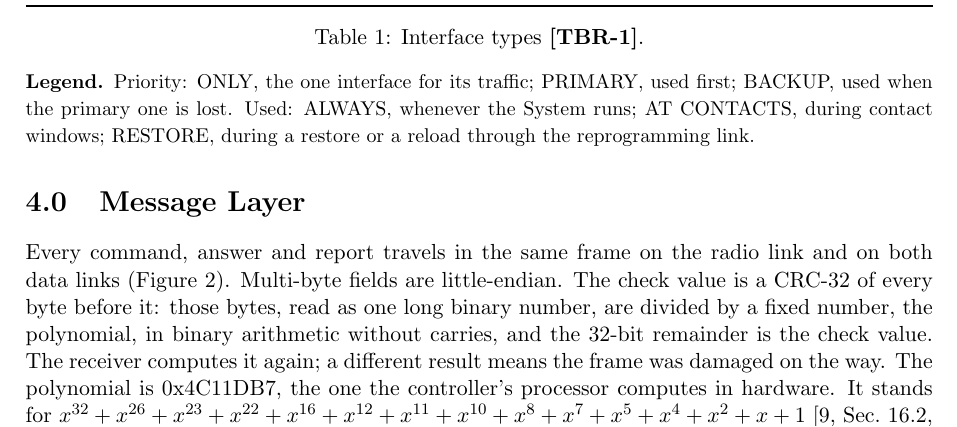
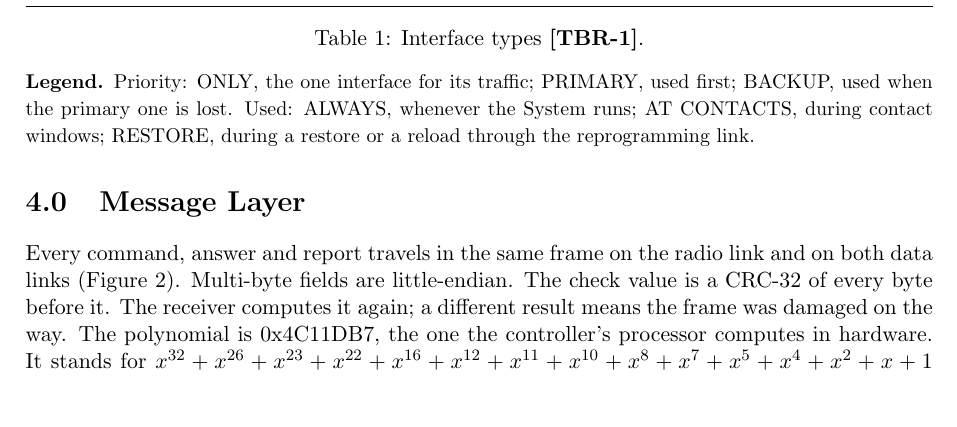
Before and after one commit to Tocki28/fail-safe-in-orbit-reprogramming, a LaTeX document (docs/interfaces/main.tex): part of page 2 of 12, cut so that both start at the same text, the shorter picture padded with empty space. Compiled offline with pdfLaTeX.

Commit message:
Interfaces 4.0: redundant explanation of CRC division removed
Co-Authored-By: Claude Opus 5.5 <noreply@anthropic.com>

```diff
--- a/docs/interfaces/main.tex
+++ b/docs/interfaces/main.tex
@@ -182,10 +182,7 @@ RESTORE, during a restore or a reload through the reprogramming link.}
 \label{sec:frame}
 Every command, answer and report travels in the same frame on the radio link
 and on both data links (Figure~\ref{fig:frame}). Multi-byte fields are
-little-endian. The check value is a CRC-32 of every byte before it: those
-bytes, read as one long binary number, are divided by a fixed number, the
-polynomial, in binary arithmetic without carries, and the 32-bit remainder is
-the check value. The receiver computes it again; a different result means the
+little-endian. The check value is a CRC-32 of every byte before it. The receiver computes it again; a different result means the
 frame was damaged on the way. The polynomial is 0x4C11DB7, the one the
 controller's processor computes in hardware. It stands for
 $x^{32}+x^{26}+x^{23}+x^{22}+x^{16}+x^{12}+x^{11}+x^{10}+x^{8}+x^{7}+x^{5}+x^{4}+x^{2}+x+1$
```
Also changed, not shown: docs/interfaces/Interface-Design_Fail-Safe-In-Orbit-Reprogramming_Iss1_Rev0_DRAFT.pdf.
